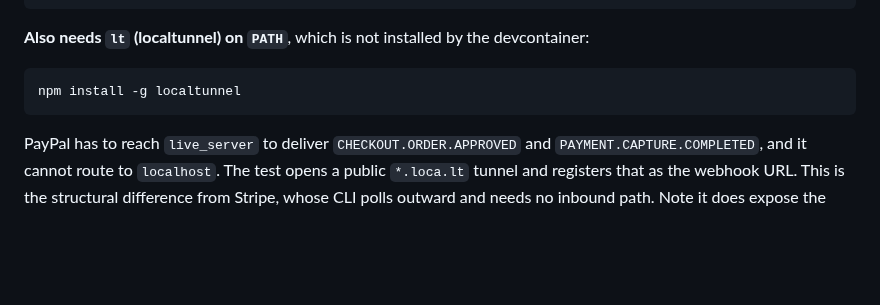
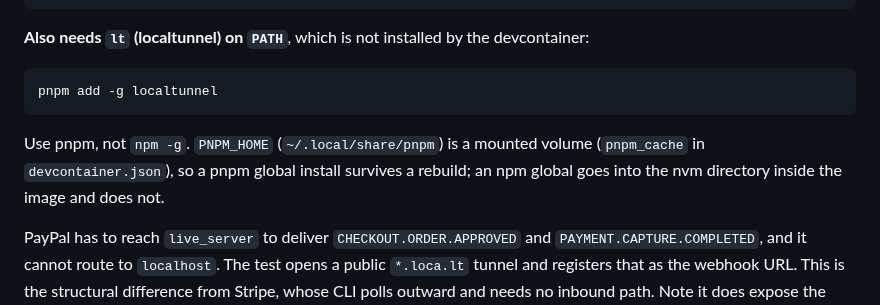
Before and after one commit to fin/fragdenstaat_at, a Markdown page: docs/runbooks/live-db-verification.md, the part around the change. GitHub-like rendering; blank space fills up the shorter version.

Commit message:
Runbook: install localtunnel with pnpm, not npm
PNPM_HOME (~/.local/share/pnpm) is a mounted volume -- pnpm_cache in
devcontainer.json -- so a pnpm global install survives a container rebuild. An
npm global lands in the nvm directory inside the image and is lost, which would
have had the next person rediscover the FileNotFoundError on 'lt' after every
rebuild.

Co-Authored-By: Claude Opus 5 <noreply@anthropic.com>

````diff
--- a/docs/runbooks/live-db-verification.md
+++ b/docs/runbooks/live-db-verification.md
@@ -435,8 +435,13 @@ env -u DJANGO_SETTINGS_MODULE -u DJANGO_CONFIGURATION \
 devcontainer:
 
 ```bash
-npm install -g localtunnel
+pnpm add -g localtunnel
 ```
+
+Use pnpm, not `npm -g`. `PNPM_HOME` (`~/.local/share/pnpm`) is a mounted volume
+(`pnpm_cache` in `devcontainer.json`), so a pnpm global install survives a
+rebuild; an npm global goes into the nvm directory inside the image and does
+not.
 
 PayPal has to reach `live_server` to deliver `CHECKOUT.ORDER.APPROVED` and
 `PAYMENT.CAPTURE.COMPLETED`, and it cannot route to `localhost`. The test opens a
````
